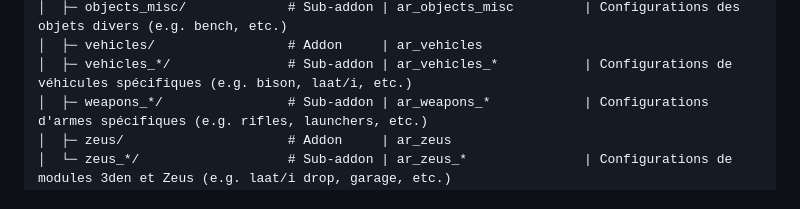
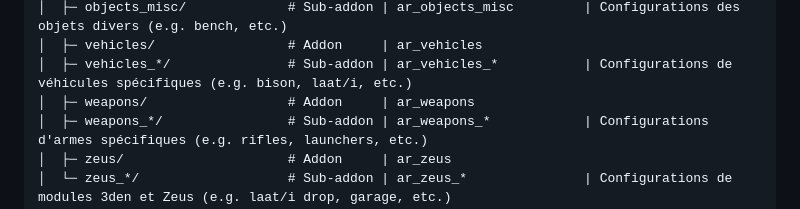
Before and after one commit to Adeptus-TEAM/a3-aux-adeptus, a Markdown page: README.md, the part around the change. GitHub-like rendering.

```diff
--- a/README.md
+++ b/README.md
@@ -39,6 +39,7 @@ a3-aux-adeptus/
 │  ├─ objects_misc/             # Sub-addon | ar_objects_misc         | Configurations des objets divers (e.g. bench, etc.)
 │  ├─ vehicles/                 # Addon     | ar_vehicles
 │  ├─ vehicles_*/               # Sub-addon | ar_vehicles_*           | Configurations de véhicules spécifiques (e.g. bison, laat/i, etc.)
+│  ├─ weapons/                  # Addon     | ar_weapons
 │  ├─ weapons_*/                # Sub-addon | ar_weapons_*            | Configurations d'armes spécifiques (e.g. rifles, launchers, etc.)
 │  ├─ zeus/                     # Addon     | ar_zeus
 │  └─ zeus_*/                   # Sub-addon | ar_zeus_*               | Configurations de modules 3den et Zeus (e.g. laat/i drop, garage, etc.)
```
